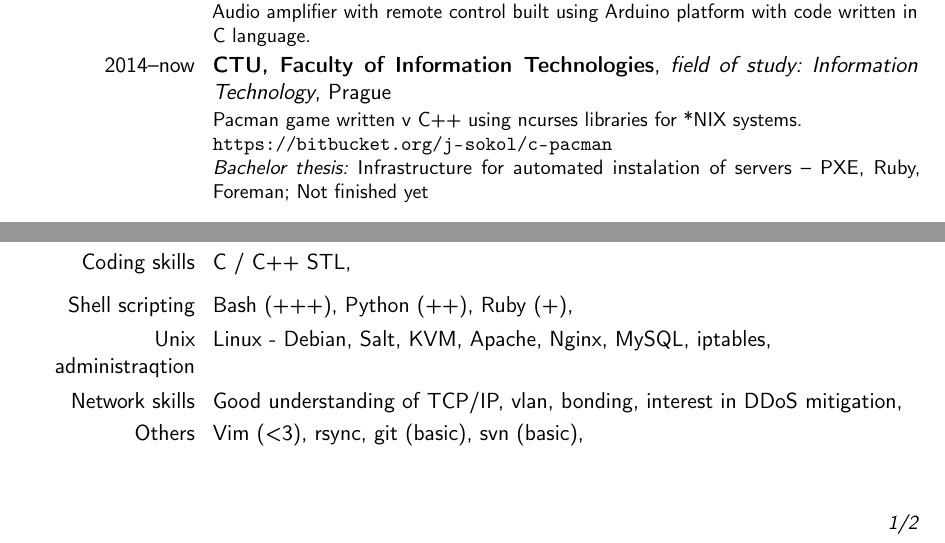
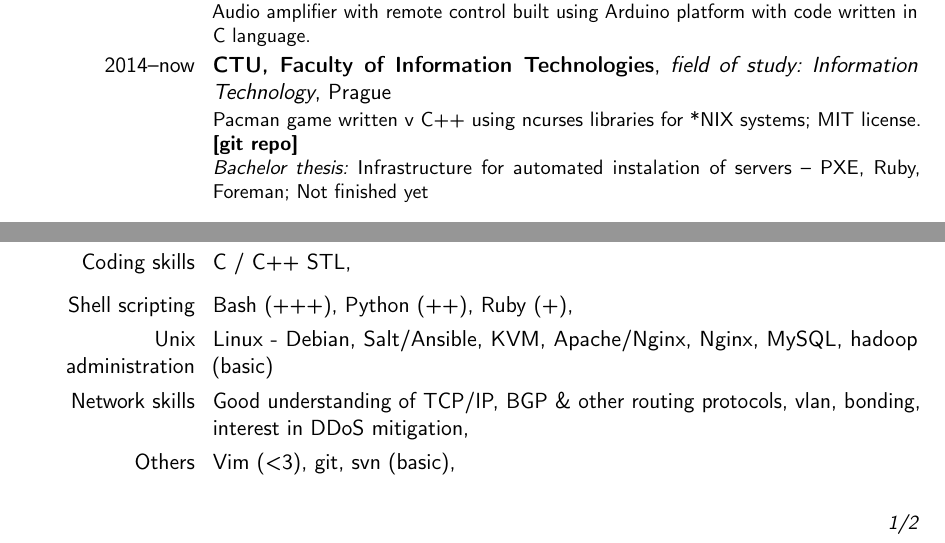
Before and after one commit to j-sokol/curriculum-vitae, a LaTeX CV (cv-en.tex): two parts of page 1 of 2, joined at a grey line, cut so that both start at the same text. Compiled offline with pdfLaTeX.

```diff
--- a/cv-en.tex
+++ b/cv-en.tex
@@ -66,7 +66,7 @@
   \cventry{2010--2014}{Střední Průmyslová Škola Elektrotechnická}{field of study: Automation and Computer Engineering}{Pardubice}{}
           {Audio amplifier with remote control built using Arduino platform with code written in C language.}  % arguments 3 to 6 can be left empty
   \cventry{2014--now}{CTU, Faculty of Information Technologies}{field of study: Information Technology}{Prague}{}
-          {Pacman game written v C++ using ncurses libraries for *NIX systems. \\ \url{https://bitbucket.org/j-sokol/c-pacman} \\
+          {Pacman game written v C++ using ncurses libraries for *NIX systems; MIT license. \href{https://bitbucket.org/j-sokol/c-pacman}{\textbf{[git repo]}} \\
           \textit{Bachelor thesis:} Infrastructure for automated instalation of servers -- PXE, Ruby, Foreman; Not finished yet}
 
   %\section{Bachelor thesis}
@@ -94,9 +94,9 @@
   \cvitem{Coding skills}{C / C++ STL,}
   \vspace{5pt}
   \cvitem{Shell scripting}{Bash (+++), Python (++), Ruby (+),}
-  \cvitem{Unix administraqtion}{Linux - Debian, Salt, KVM, Apache, Nginx, MySQL, iptables,}{}
-  \cvitem{Network skills}{Good understanding of TCP/IP, vlan, bonding, interest in DDoS mitigation,}{}
-  \cvitem{Others}{Vim (<3), rsync, git (basic), svn (basic),}{}
+  \cvitem{Unix administration}{Linux - Debian, Salt/Ansible, KVM, Apache/Nginx, Nginx, MySQL, hadoop (basic)}{}
+  \cvitem{Network skills}{Good understanding of TCP/IP, BGP \& other routing protocols, vlan, bonding, interest in DDoS mitigation,}{}
+  \cvitem{Others}{Vim (<3), git, svn (basic),}{}
 
   \vspace{5pt}
 
```
Also changed, not shown: cv-en.pdf, 1 other file.
